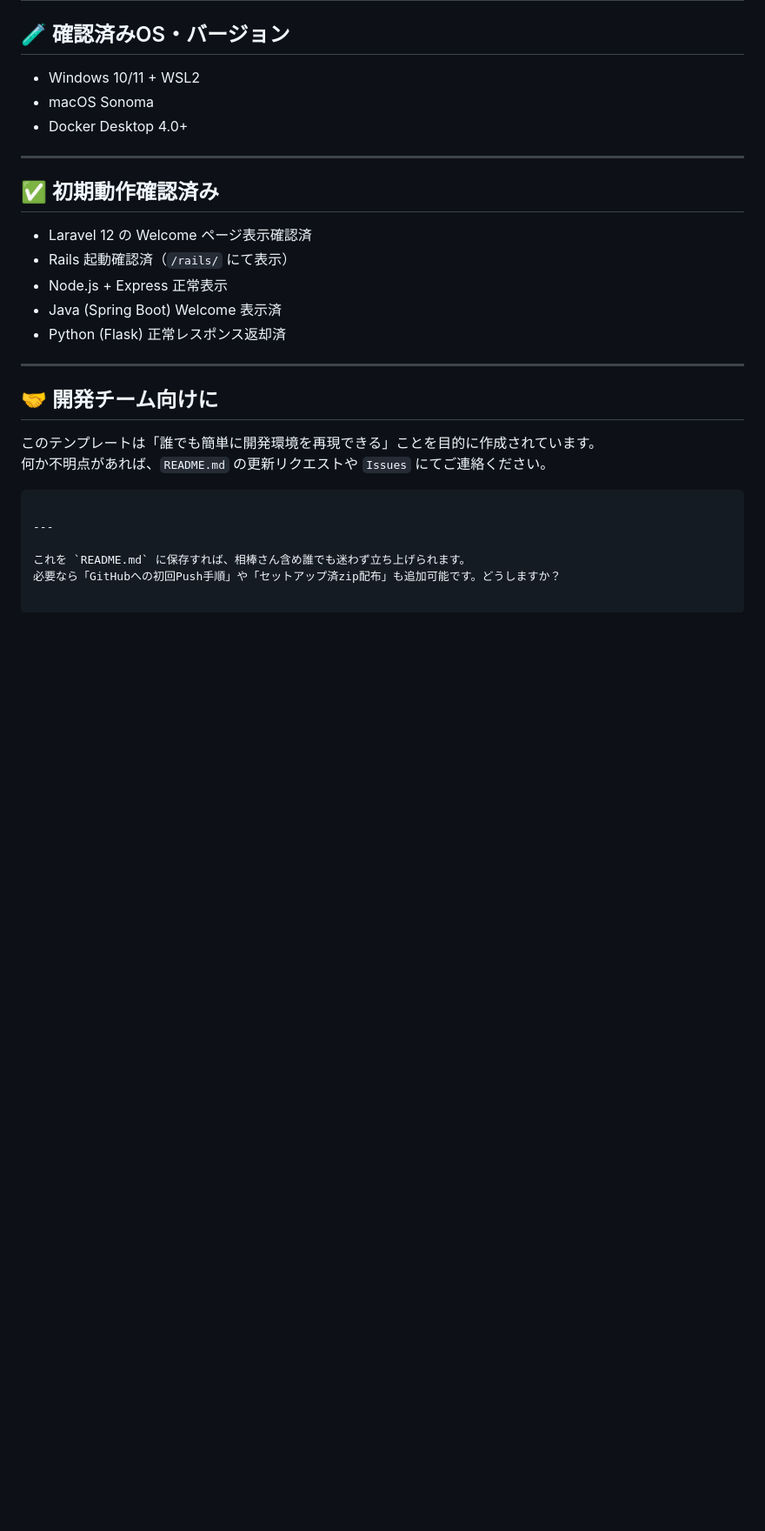
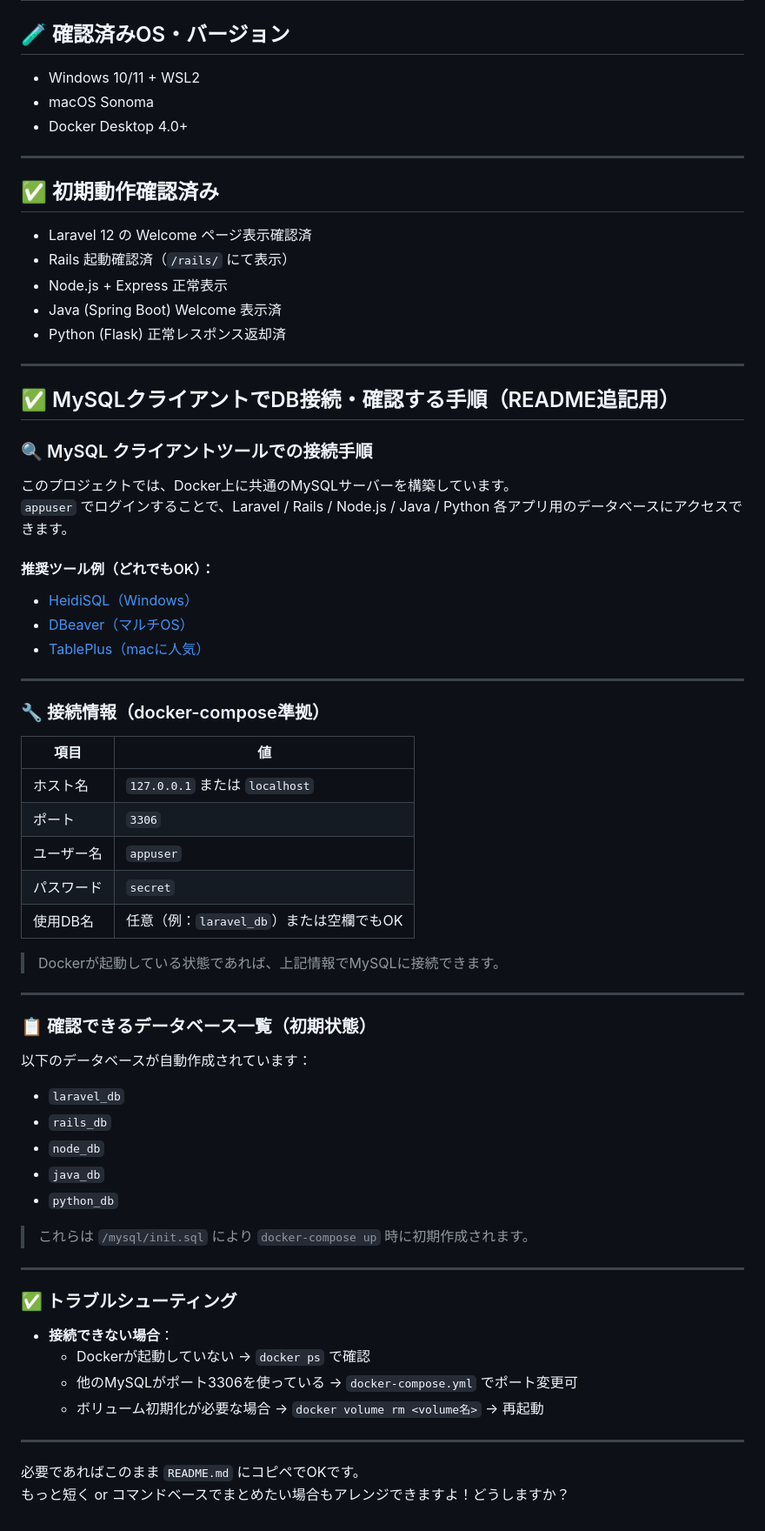
Before and after one commit to tatsuya1173/doredemo, a Markdown page: README.md, the part around the change. Shown: that part at 87% size. Rendered like a GitHub page; blank space fills up the shorter version.

Commit message:
DB接続の手順を追加

````diff
--- a/README.md
+++ b/README.md
@@ -140,14 +140,58 @@ docker compose down -v
 
 ---
 
-## 🤝 開発チーム向けに
 
-このテンプレートは「誰でも簡単に開発環境を再現できる」ことを目的に作成されています。
-何か不明点があれば、`README.md` の更新リクエストや `Issues` にてご連絡ください。
 
-```
+## ✅ MySQLクライアントでDB接続・確認する手順（README追記用）
+
+### 🔍 MySQL クライアントツールでの接続手順
+
+このプロジェクトでは、Docker上に共通のMySQLサーバーを構築しています。
+`appuser` でログインすることで、Laravel / Rails / Node.js / Java / Python 各アプリ用のデータベースにアクセスできます。
+
+#### 推奨ツール例（どれでもOK）：
+- [HeidiSQL（Windows）](https://www.heidisql.com/)
+- [DBeaver（マルチOS）](https://dbeaver.io/)
+- [TablePlus（macに人気）](https://tableplus.com/)
 
 ---
 
-これを `README.md` に保存すれば、相棒さん含め誰でも迷わず立ち上げられます。
-必要なら「GitHubへの初回Push手順」や「セットアップ済zip配布」も追加可能です。どうしますか？
+### 🔧 接続情報（docker-compose準拠）
+
+| 項目         | 値              |
+|--------------|-----------------|
+| ホスト名     | `127.0.0.1` または `localhost` |
+| ポート       | `3306`          |
+| ユーザー名   | `appuser`       |
+| パスワード   | `secret`        |
+| 使用DB名     | 任意（例：`laravel_db`）または空欄でもOK |
+
+> Dockerが起動している状態であれば、上記情報でMySQLに接続できます。
+
+---
+
+### 📋 確認できるデータベース一覧（初期状態）
+
+以下のデータベースが自動作成されています：
+
+- `laravel_db`
+- `rails_db`
+- `node_db`
+- `java_db`
+- `python_db`
+
+> これらは `/mysql/init.sql` により `docker-compose up` 時に初期作成されます。
+
+---
+
+### ✅ トラブルシューティング
+
+- **接続できない場合**：
+  - Dockerが起動していない → `docker ps` で確認
+  - 他のMySQLがポート3306を使っている → `docker-compose.yml` でポート変更可
+  - ボリューム初期化が必要な場合 → `docker volume rm <volume名>` → 再起動
+
+---
+
+必要であればこのまま `README.md` にコピペでOKです。
+もっと短く or コマンドベースでまとめたい場合もアレンジできますよ！どうしますか？
````
